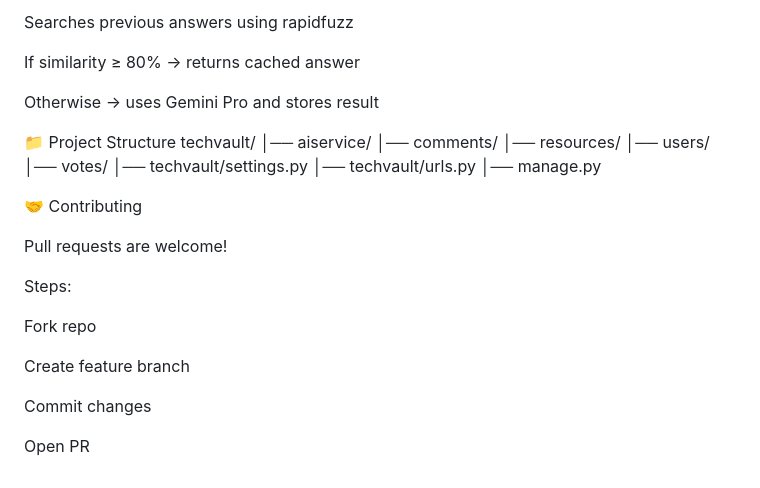
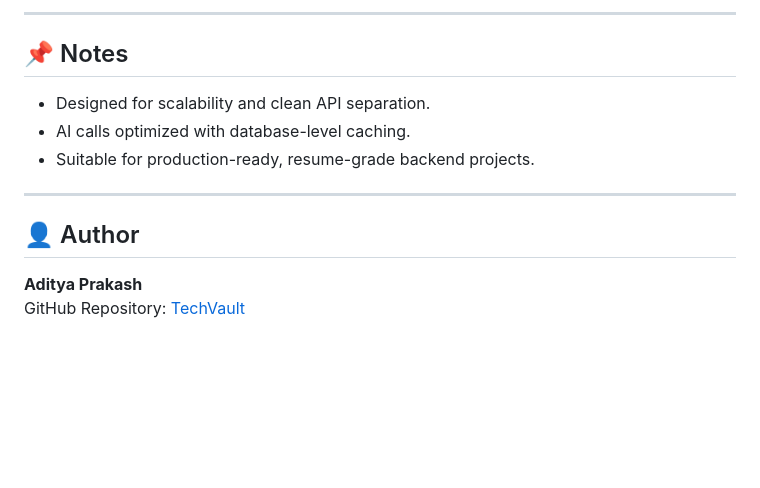
Before and after one commit to aditya19prakash/techvault, a Markdown page: README.md, the part around the change printed below. GitHub-like rendering; blank space fills up the shorter version.

```diff
--- a/README.md
+++ b/README.md
@@ -173,31 +150,13 @@ Saves summary in DB (Ai_summary table)
 
-Searches previous answers using rapidfuzz
+---
 
-If similarity ≥ 80% → returns cached answer
+## 📌 Notes
+- Designed for scalability and clean API separation.
+- AI calls optimized with database-level caching.
+- Suitable for production-ready, resume-grade backend projects.
 
-Otherwise → uses Gemini Pro and stores result
+---
 
-📁 Project Structure
-techvault/
-│── aiservice/
-│── comments/
-│── resources/
-│── users/
-│── votes/
-│── techvault/settings.py
-│── techvault/urls.py
-│── manage.py
-
-🤝 Contributing
-
-Pull requests are welcome!
-
-Steps:
-
-Fork repo
-
-Create feature branch
-
-Commit changes
-
-Open PR
+## 👤 Author
+**Aditya Prakash**
+GitHub Repository: [TechVault](https://github.com/aditya19prakash/techvault)
```
Also changed, not shown: other parts of README.md (+110 -133 lines).
